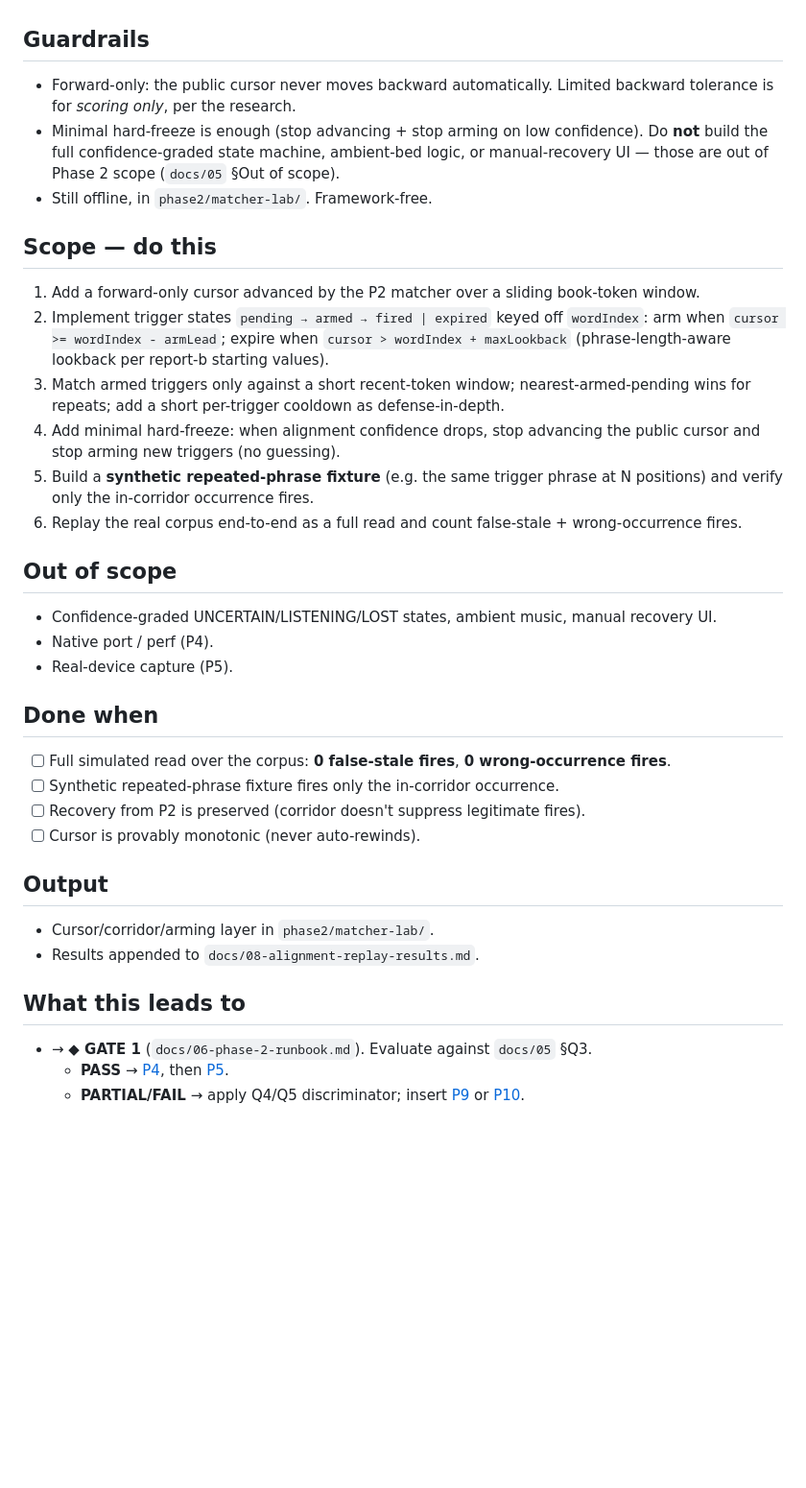
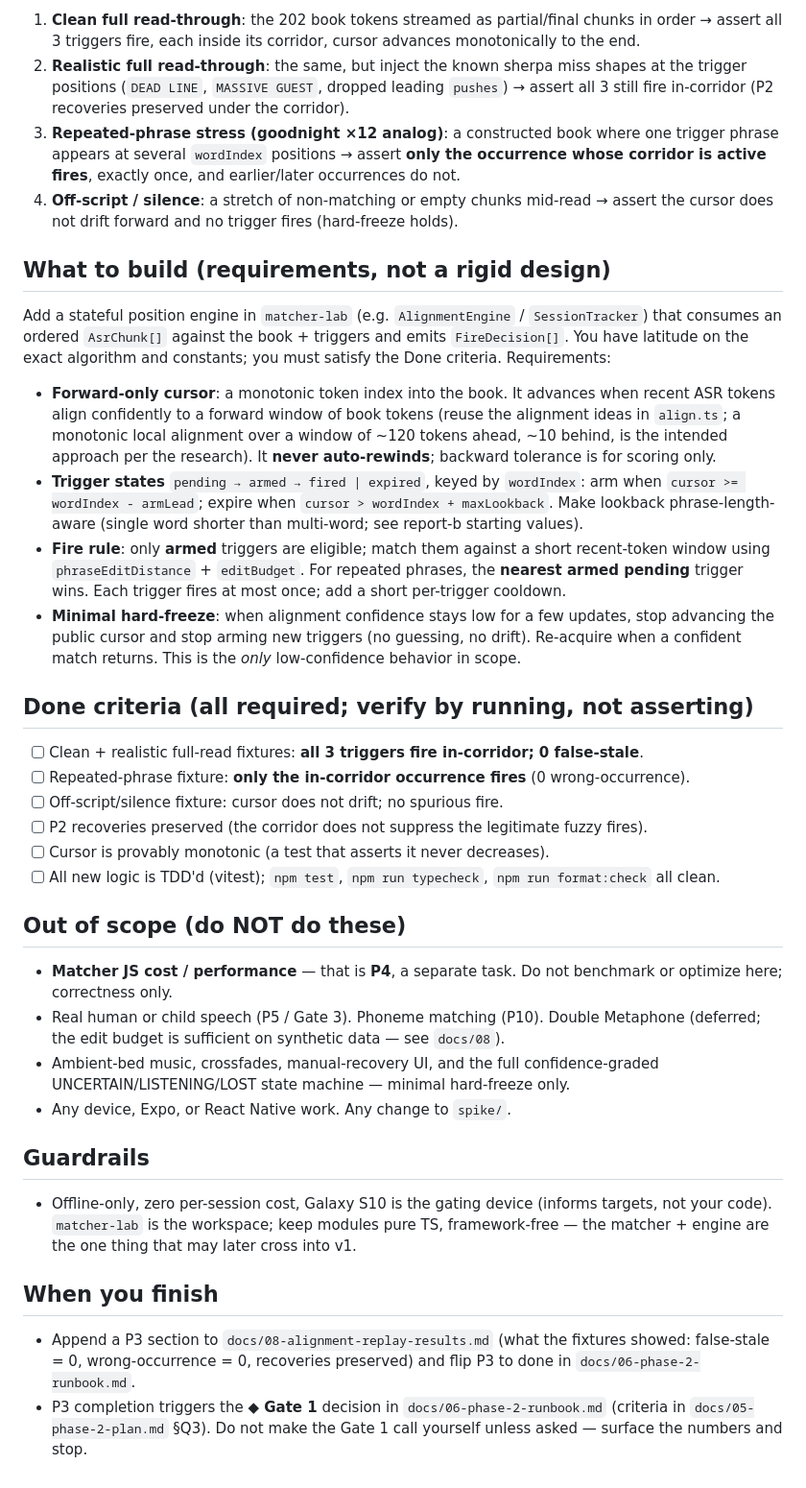
Before and after one commit to joe-bor/book-effect, a Markdown page: docs/phase-2-prompts/P3-cursor-corridors.md, the part around one of its changes. Shown at 96% size. Rendered like a GitHub page; blank space fills up the shorter version.

```diff
--- a/docs/phase-2-prompts/P3-cursor-corridors.md
+++ b/docs/phase-2-prompts/P3-cursor-corridors.md
@@ -25,42 +74,66 @@ must synthesize a stress fixture for the goodnight ×12 case.
+1. **Clean full read-through**: the 202 book tokens streamed as partial/final chunks in order →
+   assert all 3 triggers fire, each inside its corridor, cursor advances monotonically to the end.
+2. **Realistic full read-through**: the same, but inject the known sherpa miss shapes at the
+   trigger positions (`DEAD LINE`, `MASSIVE GUEST`, dropped leading `pushes`) → assert all 3 still
+   fire in-corridor (P2 recoveries preserved under the corridor).
+3. **Repeated-phrase stress (goodnight ×12 analog)**: a constructed book where one trigger phrase
+   appears at several `wordIndex` positions → assert **only the occurrence whose corridor is
+   active fires**, exactly once, and earlier/later occurrences do not.
+4. **Off-script / silence**: a stretch of non-matching or empty chunks mid-read → assert the
+   cursor does not drift forward and no trigger fires (hard-freeze holds).
+
+## What to build (requirements, not a rigid design)
+
+Add a stateful position engine in `matcher-lab` (e.g. `AlignmentEngine` / `SessionTracker`) that
+consumes an ordered `AsrChunk[]` against the book + triggers and emits `FireDecision[]`. You have
+latitude on the exact algorithm and constants; you must satisfy the Done criteria. Requirements:
+
+- **Forward-only cursor**: a monotonic token index into the book. It advances when recent ASR
+  tokens align confidently to a forward window of book tokens (reuse the alignment ideas in
+  `align.ts`; a monotonic local alignment over a window of ~120 tokens ahead, ~10 behind, is the
+  intended approach per the research). It **never auto-rewinds**; backward tolerance is for
+  scoring only.
+- **Trigger states** `pending → armed → fired | expired`, keyed by `wordIndex`: arm when
+  `cursor >= wordIndex - armLead`; expire when `cursor > wordIndex + maxLookback`. Make lookback
+  phrase-length-aware (single word shorter than multi-word; see report-b starting values).
+- **Fire rule**: only **armed** triggers are eligible; match them against a short recent-token
+  window using `phraseEditDistance` + `editBudget`. For repeated phrases, the **nearest armed
+  pending** trigger wins. Each trigger fires at most once; add a short per-trigger cooldown.
+- **Minimal hard-freeze**: when alignment confidence stays low for a few updates, stop advancing
+  the public cursor and stop arming new triggers (no guessing, no drift). Re-acquire when a
+  confident match returns. This is the *only* low-confidence behavior in scope.
+
+## Done criteria (all required; verify by running, not asserting)
+
+- [ ] Clean + realistic full-read fixtures: **all 3 triggers fire in-corridor; 0 false-stale**.
+- [ ] Repeated-phrase fixture: **only the in-corridor occurrence fires** (0 wrong-occurrence).
+- [ ] Off-script/silence fixture: cursor does not drift; no spurious fire.
+- [ ] P2 recoveries preserved (the corridor does not suppress the legitimate fuzzy fires).
+- [ ] Cursor is provably monotonic (a test that asserts it never decreases).
+- [ ] All new logic is TDD'd (vitest); `npm test`, `npm run typecheck`, `npm run format:check`
+      all clean.
+
+## Out of scope (do NOT do these)
+
+- **Matcher JS cost / performance** — that is **P4**, a separate task. Do not benchmark or
+  optimize here; correctness only.
+- Real human or child speech (P5 / Gate 3). Phoneme matching (P10). Double Metaphone (deferred;
+  the edit budget is sufficient on synthetic data — see `docs/08`).
+- Ambient-bed music, crossfades, manual-recovery UI, and the full confidence-graded
+  UNCERTAIN/LISTENING/LOST state machine — minimal hard-freeze only.
+- Any device, Expo, or React Native work. Any change to `spike/`.
 
 ## Guardrails
-- Forward-only: the public cursor never moves backward automatically. Limited backward tolerance
-  is for *scoring only*, per the research.
-- Minimal hard-freeze is enough (stop advancing + stop arming on low confidence). Do **not** build
-  the full confidence-graded state machine, ambient-bed logic, or manual-recovery UI — those are
-  out of Phase 2 scope (`docs/05` §Out of scope).
-- Still offline, in `phase2/matcher-lab/`. Framework-free.
 
-## Scope — do this
-1. Add a forward-only cursor advanced by the P2 matcher over a sliding book-token window.
-2. Implement trigger states `pending → armed → fired | expired` keyed off `wordIndex`:
-   arm when `cursor >= wordIndex - armLead`; expire when `cursor > wordIndex + maxLookback`
-   (phrase-length-aware lookback per report-b starting values).
-3. Match armed triggers only against a short recent-token window; nearest-armed-pending wins for
-   repeats; add a short per-trigger cooldown as defense-in-depth.
-4. Add minimal hard-freeze: when alignment confidence drops, stop advancing the public cursor and
-   stop arming new triggers (no guessing).
-5. Build a **synthetic repeated-phrase fixture** (e.g. the same trigger phrase at N positions) and
-   verify only the in-corridor occurrence fires.
-6. Replay the real corpus end-to-end as a full read and count false-stale + wrong-occurrence fires.
+- Offline-only, zero per-session cost, Galaxy S10 is the gating device (informs targets, not your
+  code). `matcher-lab` is the workspace; keep modules pure TS, framework-free — the matcher +
+  engine are the one thing that may later cross into v1.
 
-## Out of scope
-- Confidence-graded UNCERTAIN/LISTENING/LOST states, ambient music, manual recovery UI.
-- Native port / perf (P4).
-- Real-device capture (P5).
+## When you finish
 
-## Done when
-- [ ] Full simulated read over the corpus: **0 false-stale fires**, **0 wrong-occurrence fires**.
-- [ ] Synthetic repeated-phrase fixture fires only the in-corridor occurrence.
-- [ ] Recovery from P2 is preserved (corridor doesn't suppress legitimate fires).
-- [ ] Cursor is provably monotonic (never auto-rewinds).
-
-## Output
-- Cursor/corridor/arming layer in `phase2/matcher-lab/`.
-- Results appended to `docs/08-alignment-replay-results.md`.
-
-## What this leads to
-- → **◆ GATE 1** (`docs/06-phase-2-runbook.md`). Evaluate against `docs/05` §Q3.
-  - **PASS** → [P4](./P4-matcher-cost.md), then [P5](./P5-gate2-human-read.md).
-  - **PARTIAL/FAIL** → apply Q4/Q5 discriminator; insert [P9](./P9-fork-whisper-rework.md) or
-    [P10](./P10-fork-phoneme.md).
+- Append a P3 section to `docs/08-alignment-replay-results.md` (what the fixtures showed:
+  false-stale = 0, wrong-occurrence = 0, recoveries preserved) and flip P3 to done in
+  `docs/06-phase-2-runbook.md`.
+- P3 completion triggers the **◆ Gate 1** decision in `docs/06-phase-2-runbook.md` (criteria in
+  `docs/05-phase-2-plan.md` §Q3). Do not make the Gate 1 call yourself unless asked — surface the
+  numbers and stop.
```
Also changed, not shown: other parts of docs/phase-2-prompts/P3-cursor-corridors.md (+68 -19 lines).
